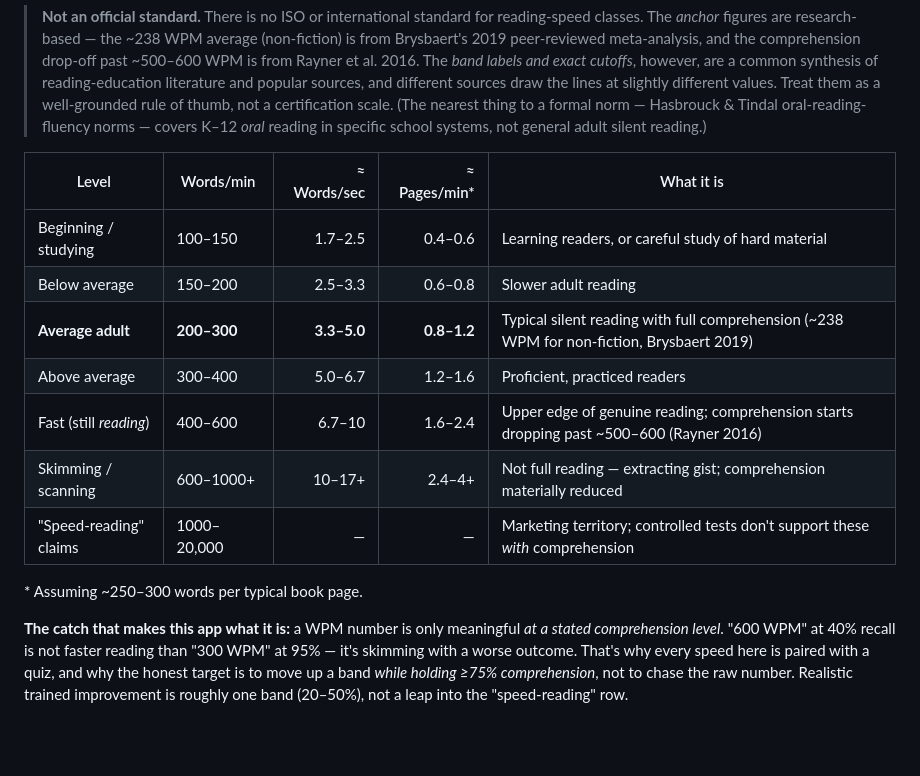
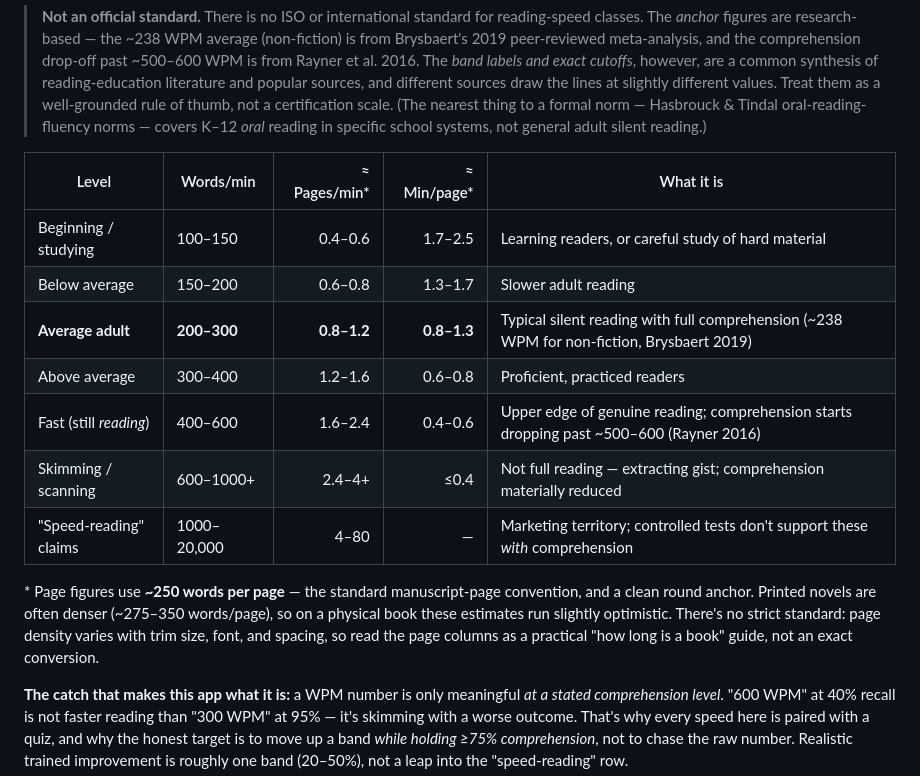
Before and after one commit to tbukuai-coder/speed-reading-trainer, a Markdown page: README.md, the part around the change. Rendered like a GitHub page; blank space fills up the shorter version.

Commit message:
README: drop words/sec column, anchor speed table on book pages
Replace the per-second column (not a real reading unit) with pages/min +
min/page, all computed consistently at ~250 words/page (standard
manuscript-page convention).

Co-Authored-By: Claude Fable 5 <noreply@anthropic.com>

```diff
--- a/README.md
+++ b/README.md
@@ -20,17 +20,17 @@ Reading rate is conventionally measured in **words per minute (WPM)**, not per s
 
 > **Not an official standard.** There is no ISO or international standard for reading-speed classes. The *anchor* figures are research-based — the ~238 WPM average (non-fiction) is from Brysbaert's 2019 peer-reviewed meta-analysis, and the comprehension drop-off past ~500–600 WPM is from Rayner et al. 2016. The *band labels and exact cutoffs*, however, are a common synthesis of reading-education literature and popular sources, and different sources draw the lines at slightly different values. Treat them as a well-grounded rule of thumb, not a certification scale. (The nearest thing to a formal norm — Hasbrouck & Tindal oral-reading-fluency norms — covers K–12 *oral* reading in specific school systems, not general adult silent reading.)
 
-| Level | Words/min | ≈ Words/sec | ≈ Pages/min\* | What it is |
+| Level | Words/min | ≈ Pages/min\* | ≈ Min/page\* | What it is |
 |---|---|---:|---:|---|
-| Beginning / studying | 100–150 | 1.7–2.5 | 0.4–0.6 | Learning readers, or careful study of hard material |
-| Below average | 150–200 | 2.5–3.3 | 0.6–0.8 | Slower adult reading |
-| **Average adult** | **200–300** | **3.3–5.0** | **0.8–1.2** | Typical silent reading with full comprehension (~238 WPM for non-fiction, Brysbaert 2019) |
-| Above average | 300–400 | 5.0–6.7 | 1.2–1.6 | Proficient, practiced readers |
-| Fast (still *reading*) | 400–600 | 6.7–10 | 1.6–2.4 | Upper edge of genuine reading; comprehension starts dropping past ~500–600 (Rayner 2016) |
-| Skimming / scanning | 600–1000+ | 10–17+ | 2.4–4+ | Not full reading — extracting gist; comprehension materially reduced |
-| "Speed-reading" claims | 1000–20,000 | — | — | Marketing territory; controlled tests don't support these *with* comprehension |
+| Beginning / studying | 100–150 | 0.4–0.6 | 1.7–2.5 | Learning readers, or careful study of hard material |
+| Below average | 150–200 | 0.6–0.8 | 1.3–1.7 | Slower adult reading |
+| **Average adult** | **200–300** | **0.8–1.2** | **0.8–1.3** | Typical silent reading with full comprehension (~238 WPM for non-fiction, Brysbaert 2019) |
+| Above average | 300–400 | 1.2–1.6 | 0.6–0.8 | Proficient, practiced readers |
+| Fast (still *reading*) | 400–600 | 1.6–2.4 | 0.4–0.6 | Upper edge of genuine reading; comprehension starts dropping past ~500–600 (Rayner 2016) |
+| Skimming / scanning | 600–1000+ | 2.4–4+ | ≤0.4 | Not full reading — extracting gist; comprehension materially reduced |
+| "Speed-reading" claims | 1000–20,000 | 4–80 | — | Marketing territory; controlled tests don't support these *with* comprehension |
 
-\* Assuming ~250–300 words per typical book page.
+\* Page figures use **~250 words per page** — the standard manuscript-page convention, and a clean round anchor. Printed novels are often denser (~275–350 words/page), so on a physical book these estimates run slightly optimistic. There's no strict standard: page density varies with trim size, font, and spacing, so read the page columns as a practical "how long is a book" guide, not an exact conversion.
 
 **The catch that makes this app what it is:** a WPM number is only meaningful *at a stated comprehension level*. "600 WPM" at 40% recall is not faster reading than "300 WPM" at 95% — it's skimming with a worse outcome. That's why every speed here is paired with a quiz, and why the honest target is to move up a band *while holding ≥75% comprehension*, not to chase the raw number. Realistic trained improvement is roughly one band (20–50%), not a leap into the "speed-reading" row.
 
```
